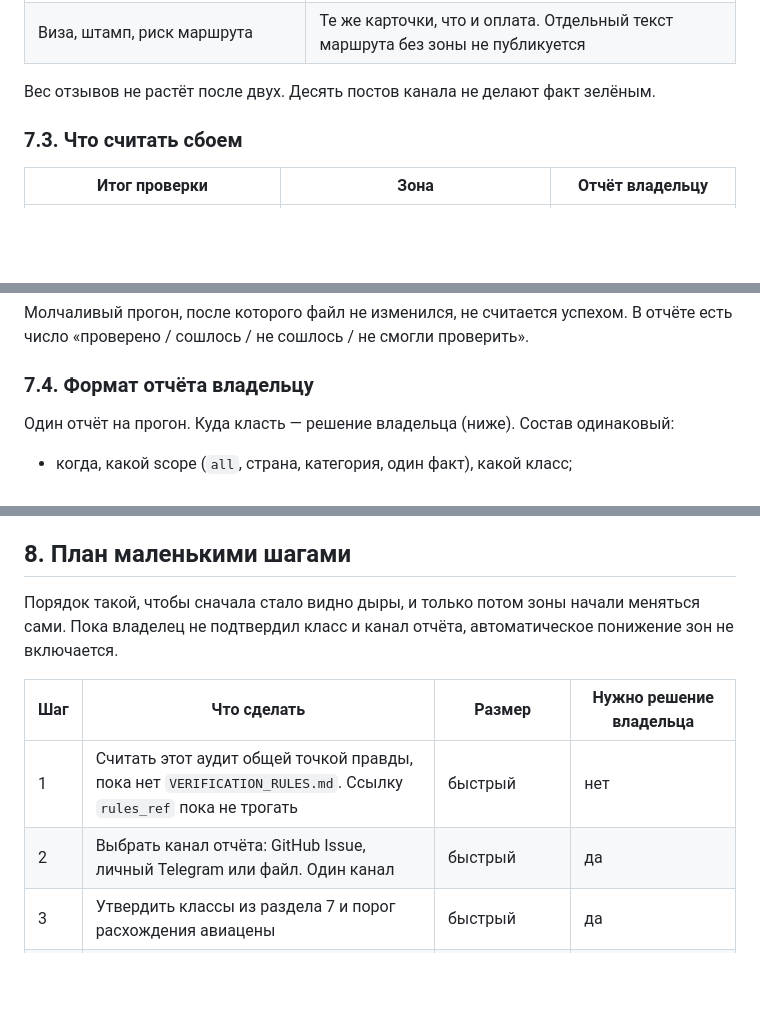
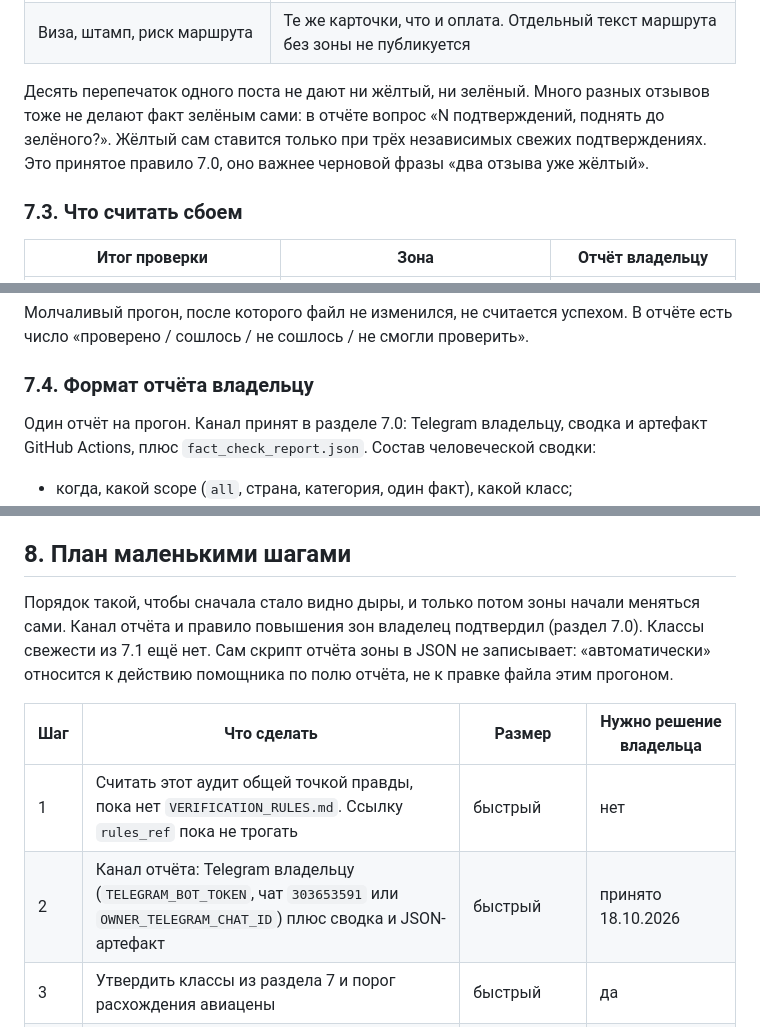
Before and after one commit to karat-dev/pay-compass, a Markdown page: docs/fact-checking-audit.md, 3 parts joined by grey strips. Drawn GitHub-style; blank space fills up the shorter version.

```diff
--- a/docs/fact-checking-audit.md
+++ b/docs/fact-checking-audit.md
@@ -378,7 +394,7 @@ Unired, Грузия, раздел кошельков: два отзыва trave
 | Совет | Зона худшей опоры. Нет опоры — карточка скрыта, в продукт не выходит |
 | Виза, штамп, риск маршрута | Те же карточки, что и оплата. Отдельный текст маршрута без зоны не публикуется |
 
-Вес отзывов не растёт после двух. Десять постов канала не делают факт зелёным.
+Десять перепечаток одного поста не дают ни жёлтый, ни зелёный. Много разных отзывов тоже не делают факт зелёным сами: в отчёте вопрос «N подтверждений, поднять до зелёного?». Жёлтый сам ставится только при трёх независимых свежих подтверждениях. Это принятое правило 7.0, оно важнее черновой фразы «два отзыва уже жёлтый».
 
 ### 7.3. Что считать сбоем
 
@@ -395,7 +411,7 @@ Unired, Грузия, раздел кошельков: два отзыва trave
 
 ### 7.4. Формат отчёта владельцу
 
-Один отчёт на прогон. Куда класть — решение владельца (ниже). Состав одинаковый:
+Один отчёт на прогон. Канал принят в разделе 7.0: Telegram владельцу, сводка и артефакт GitHub Actions, плюс `fact_check_report.json`. Состав человеческой сводки:
 
 - когда, какой scope (`all`, страна, категория, один факт), какой класс;
 - сколько карточек в scope, сколько сошлось, не сошлось, не смогли проверить, пропущено;
@@ -428,12 +444,12 @@ Unired, Грузия, раздел кошельков: два отзыва trave
 
 ## 8. План маленькими шагами
 
-Порядок такой, чтобы сначала стало видно дыры, и только потом зоны начали меняться сами. Пока владелец не подтвердил класс и канал отчёта, автоматическое понижение зон не включается.
+Порядок такой, чтобы сначала стало видно дыры, и только потом зоны начали меняться сами. Канал отчёта и правило повышения зон владелец подтвердил (раздел 7.0). Классы свежести из 7.1 ещё нет. Сам скрипт отчёта зоны в JSON не записывает: «автоматически» относится к действию помощника по полю отчёта, не к правке файла этим прогоном.
 
 | Шаг | Что сделать | Размер | Нужно решение владельца |
 |---|---|---|---|
 | 1 | Считать этот аудит общей точкой правды, пока нет `VERIFICATION_RULES.md`. Ссылку `rules_ref` пока не трогать | быстрый | нет |
-| 2 | Выбрать канал отчёта: GitHub Issue, личный Telegram или файл. Один канал | быстрый | да |
+| 2 | Канал отчёта: Telegram владельцу (`TELEGRAM_BOT_TOKEN`, чат `303653591` или `OWNER_TELEGRAM_CHAT_ID`) плюс сводка и JSON-артефакт | быстрый | принято 18.10.2026 |
 | 3 | Утвердить классы из раздела 7 и порог расхождения авиацены | быстрый | да |
 | 4 | Скрипт только для чтения: печатает 43 `unknown_zone`, 17 `needs_owner_check`, 8 `decision_needed`, 11 пробелов и карточку Unired, которая уже должна быть красной. Ничего не пишет в продукт | быстрый | нет |
 | 5 | Завести workflow `workflow_dispatch` со входами scope. Первый режим — `report`, без правки JSON. Сводка issue по формату 7.4 | большой | канал из шага 2 |
```
Also changed, not shown: other parts of docs/fact-checking-audit.md (+20 -4 lines).
